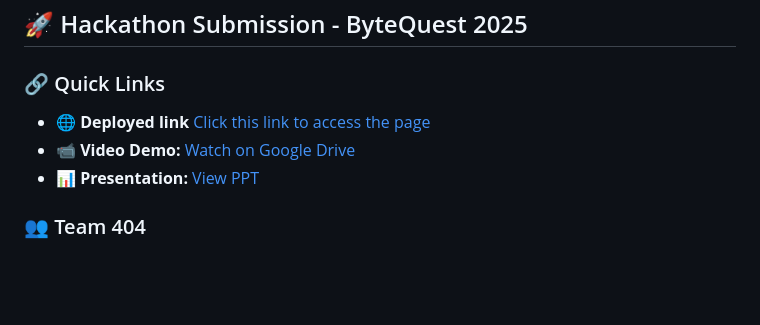
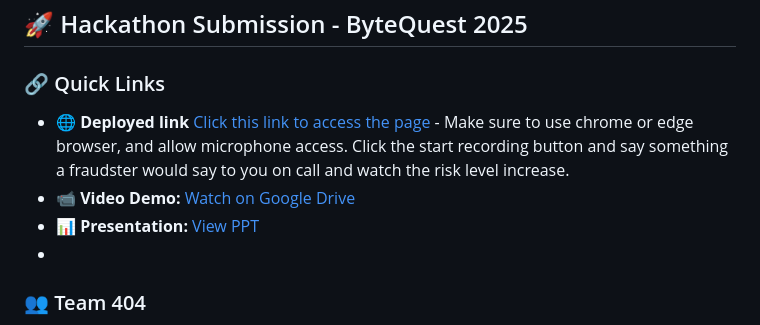
Before and after one commit to ByteQuest-2025/GFGBQ-Team-404, a Markdown page: README.md, the part around the change. GitHub-like rendering; blank space fills up the shorter version.

Commit message:
Update README with browser and microphone instructions
Added instructions for browser and microphone access to the deployed link.

```diff
--- a/README.md
+++ b/README.md
@@ -9,9 +9,10 @@ Sentinel is an intelligent, browser-based platform that detects voice scams as t
 ## 🚀 Hackathon Submission - ByteQuest 2025
 
 ### 🔗 Quick Links
-- 🌐 **Deployed link** [Click this link to access the page](https://6959d1812dd041abfeb0f70e--sparkling-clafoutis-e9d634.netlify.app/)
+- 🌐 **Deployed link** [Click this link to access the page](https://6959d1812dd041abfeb0f70e--sparkling-clafoutis-e9d634.netlify.app/) - Make sure to use chrome or edge browser, and allow microphone access. Click the start recording button and say something a fraudster would say to you on call and watch the risk level increase.
 - 📹 **Video Demo:** [Watch on Google Drive](https://drive.google.com/file/d/1MA9mIha2QagzHtgVGWOk0l_Fq8oL44Wp/view?usp=sharing)
 - 📊 **Presentation:** [View PPT](https://drive.google.com/file/d/1MA9mIha2QagzHtgVGWOk0l_Fq8oL44Wp/view?usp=sharing)
+-
 
 ### 👥 Team 404
 - **Naga Gayathri Upadhyayula**
```
